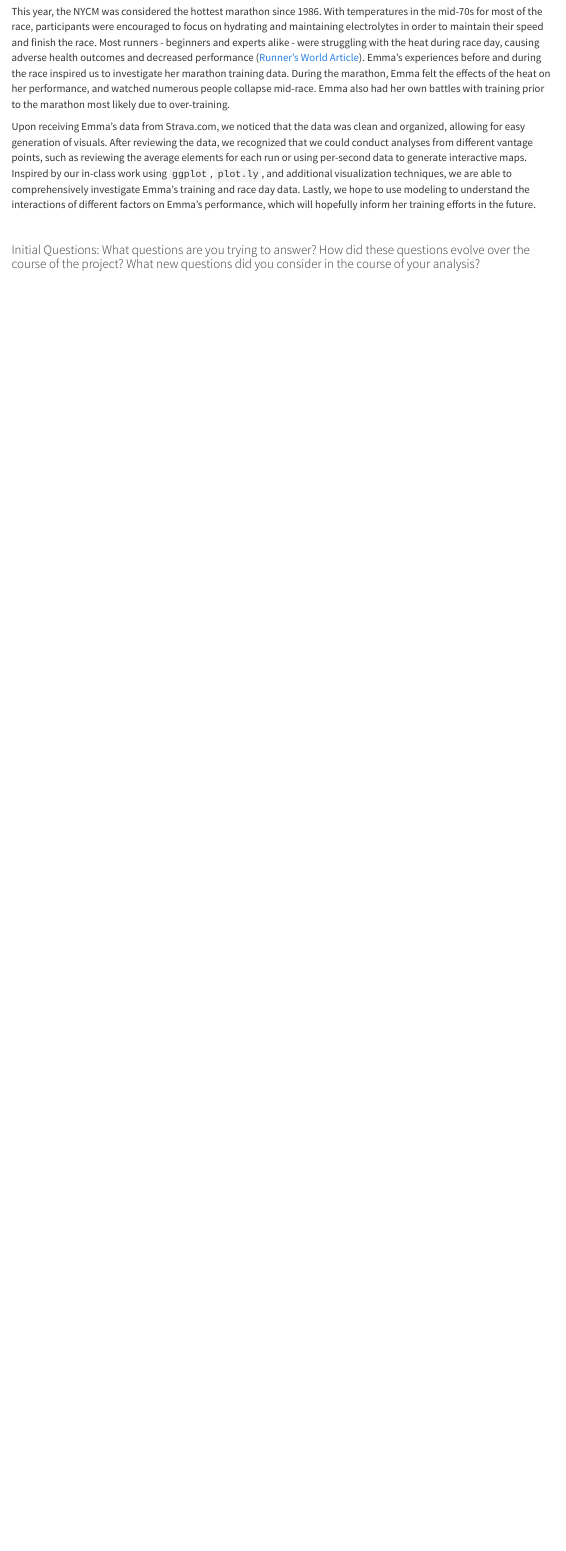
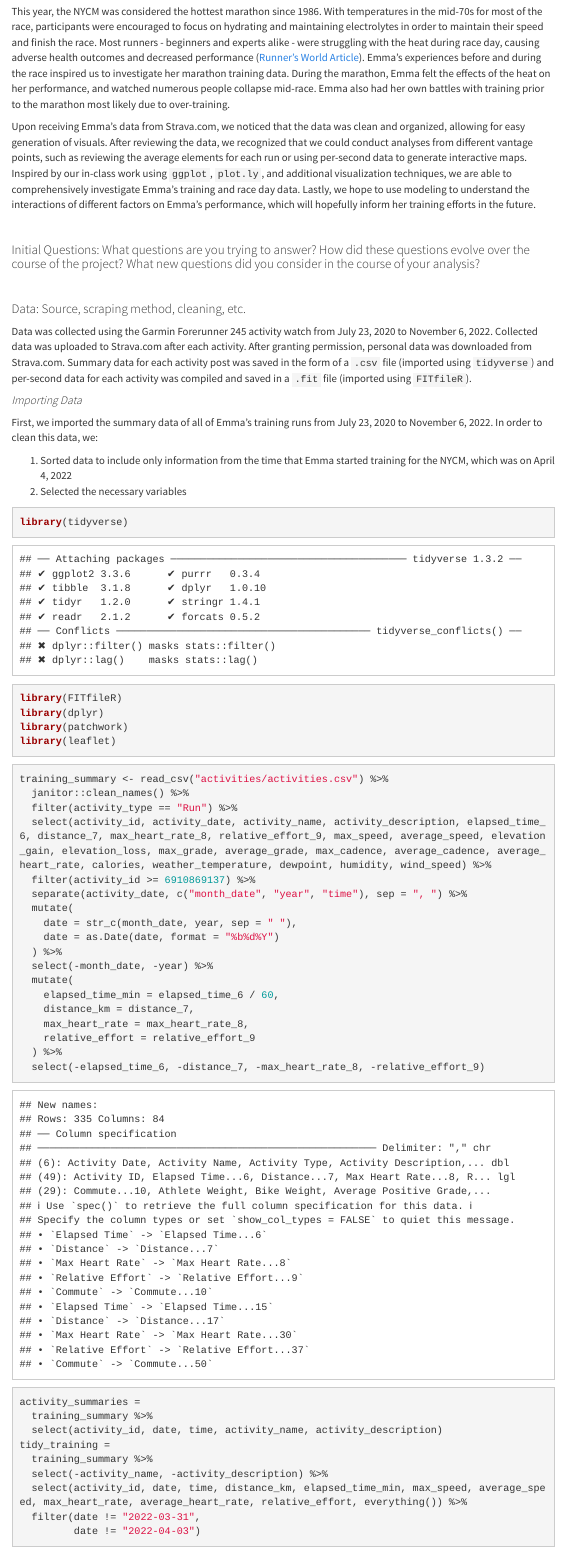
Before and after one commit to els2250/marathontraining.github.io, an R Markdown document (final_report.Rmd): the page in a window 1100 px wide, from 440 px down. The pictures show the output file final_report.html that the author committed with the source, opened offline; library style sheets and scripts come from the installed R packages; menus at the side of the page are left out.

Commit message:
Data cleaning

````diff
--- a/final_report.Rmd
+++ b/final_report.Rmd
@@ -27,3 +27,52 @@ Upon receiving Emma's data from Strava.com, we noticed that the data was clean a
 
 
 <br/>
+
+#### Data: Source, scraping method, cleaning, etc.
+
+Data was collected using the Garmin Forerunner 245 activity watch from July 23, 2020 to November 6, 2022. Collected data was uploaded to Strava.com after each activity. After granting permission, personal data was downloaded from Strava.com. Summary data for each activity post was saved in the form of a `.csv` file (imported using `tidyverse`) and per-second data for each activity was compiled and saved in a `.fit` file (imported using `FITfileR`).
+
+##### *Importing Data*
+
+First, we imported the summary data of all of Emma's training runs from July 23, 2020 to November 6, 2022. In order to clean this data, we:
+
+1. Sorted data to include only information from the time that Emma started training for the NYCM, which was on April 4, 2022
+2. Selected the necessary variables
+
+```{r, load packages}
+library(tidyverse)
+library(FITfileR)
+library(dplyr)
+library(patchwork)
+library(leaflet)
+```
+
+
+```{r}
+training_summary <- read_csv("activities/activities.csv") %>%
+  janitor::clean_names() %>%
+  filter(activity_type == "Run") %>%
+  select(activity_id, activity_date, activity_name, activity_description, elapsed_time_6, distance_7, max_heart_rate_8, relative_effort_9, max_speed, average_speed, elevation_gain, elevation_loss, max_grade, average_grade, max_cadence, average_cadence, average_heart_rate, calories, weather_temperature, dewpoint, humidity, wind_speed) %>%
+  filter(activity_id >= 6910869137) %>%
+  separate(activity_date, c("month_date", "year", "time"), sep = ", ") %>%
+  mutate(
+    date = str_c(month_date, year, sep = " "),
+    date = as.Date(date, format = "%b%d%Y")
+  ) %>%
+  select(-month_date, -year) %>%
+  mutate(
+    elapsed_time_min = elapsed_time_6 / 60,
+    distance_km = distance_7,
+    max_heart_rate = max_heart_rate_8,
+    relative_effort = relative_effort_9
+  ) %>%
+  select(-elapsed_time_6, -distance_7, -max_heart_rate_8, -relative_effort_9)
+activity_summaries =
+  training_summary %>%
+  select(activity_id, date, time, activity_name, activity_description)
+tidy_training =
+  training_summary %>%
+  select(-activity_name, -activity_description) %>%
+  select(activity_id, date, time, distance_km, elapsed_time_min, max_speed, average_speed, max_heart_rate, average_heart_rate, relative_effort, everything()) %>%
+  filter(date != "2022-03-31",
+         date != "2022-04-03")
````
Also changed, not shown: final_report.html, final_report.Rmd (12 more changed lines).
